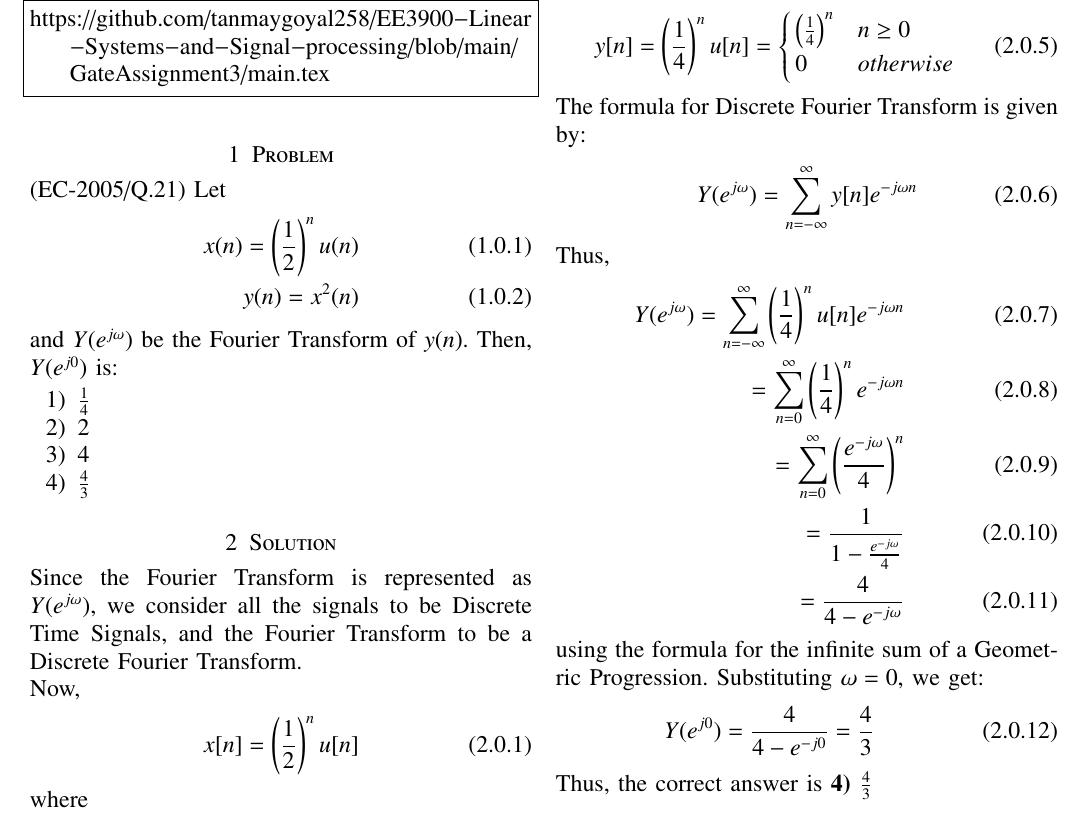
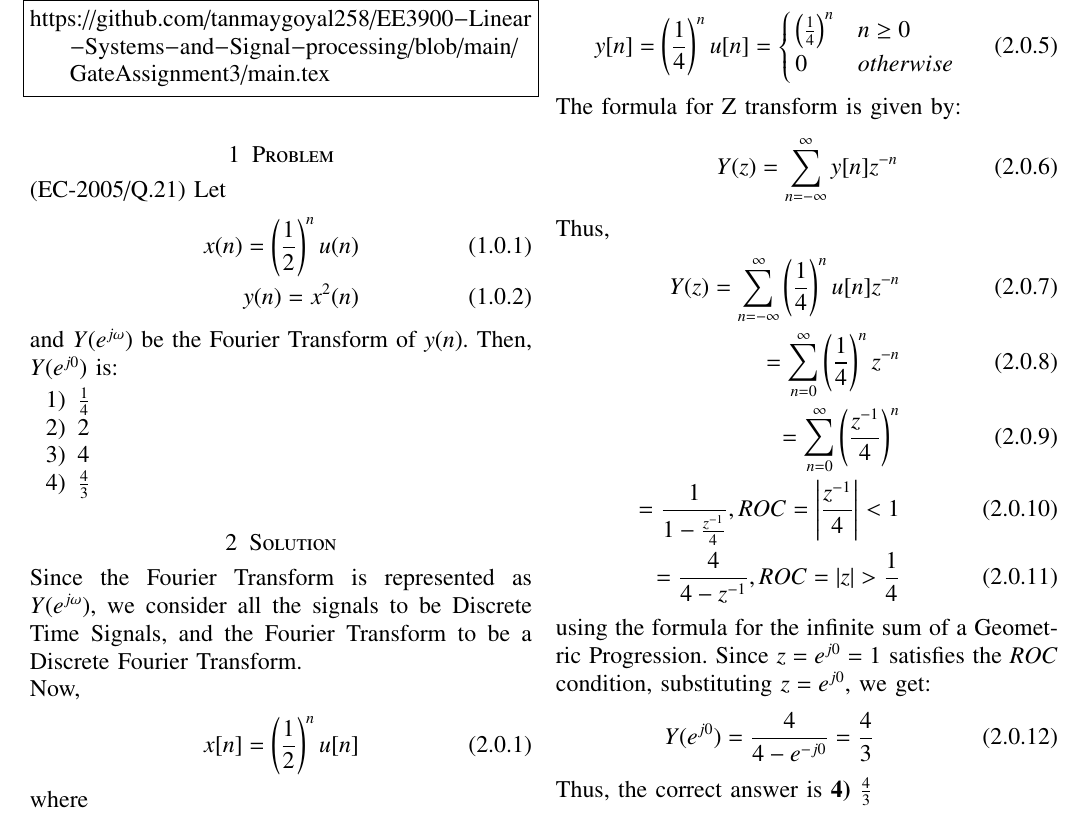
Before and after one commit to tanmaygoyal258/EE3900-Linear-Systems-and-Signal-processing, a LaTeX problem sheet (GateAssignment3/main.tex): part of page 1 of 2, cut so that both start at the same text. Compiled offline with pdfLaTeX.

Commit message:
Update main.tex

```diff
--- a/GateAssignment3/main.tex
+++ b/GateAssignment3/main.tex
@@ -194,19 +194,19 @@ Thus,
     0 & otherwise
     \end{cases}
 \end{align}
-The formula for Discrete Fourier Transform is given by:
+The formula for Z transform is given by:
 \begin{align}
-    Y(e^{j\omega}) = \sum_{n = -\infty}^{\infty} y[n]e^{-j\omega n}
+    Y(z) = \sum_{n = -\infty}^{\infty} y[n]z^{-n}
 \end{align}
 Thus,
 \begin{align}
-    Y(e^{j\omega}) = \sum_{n = -\infty}^{\infty} \brak{\frac{1}{4}}^nu[n]e^{-j\omega n}\\
-     =  \sum_{n = 0}^{\infty} \brak{\frac{1}{4}}^ne^{-j\omega n}\\
-      = \sum_{n = 0}^{\infty} \brak{\frac{e^{-j\omega}}{4}}^n\\
-       = \frac{1}{1 - \frac{e^{-j\omega}}{4}}\\
-       = \frac{4}{4 - e^{-j\omega}}
+    Y(z) = \sum_{n = -\infty}^{\infty} \brak{\frac{1}{4}}^nu[n]z^{-n}\\
+     =  \sum_{n = 0}^{\infty} \brak{\frac{1}{4}}^nz^{-n}\\
+      = \sum_{n = 0}^{\infty} \brak{\frac{z^{-1}}{4}}^n\\
+       = \frac{1}{1 - \frac{z^{-1}}{4}}, ROC = \abs{\frac{z^{-1}}{4}} < 1\\
+       = \frac{4}{4 - z^{-1}} , ROC = \abs{z} > \frac{1}{4}
 \end{align}
-using the formula for the infinite sum of a Geometric Progression. Substituting $\omega = 0$, we get:
+using the formula for the infinite sum of a Geometric Progression. Since $z = e^{j0} = 1$ satisfies the $ROC$ condition, substituting $z = e^{j0}$, we get:
 \begin{align}
     Y(e^{j0}) = \frac{4}{4-e^{-j0}} = \frac{4}{3}
 \end{align}
```
Also changed, not shown: GateAssignment3/main.tex (2 more changed lines).
